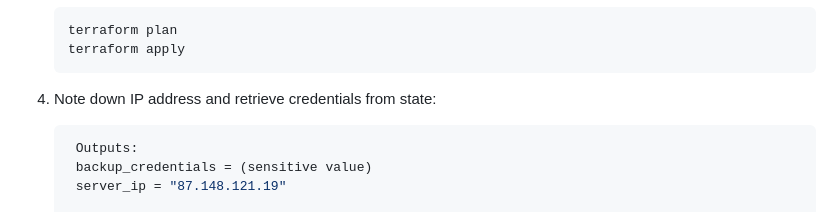
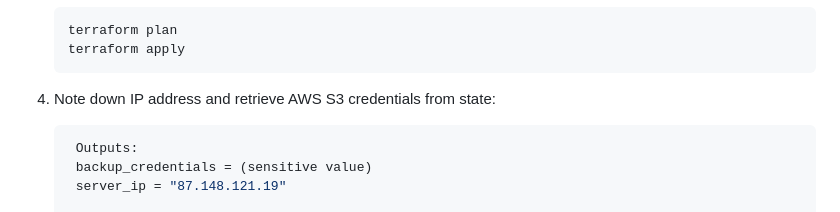
Before and after one commit to ivov/n8n-shortlink, a Markdown page: docs/provision.md, the part around the change. Rendered like a GitHub page.

Commit message:
Specify credentials

````diff
--- a/docs/provision.md
+++ b/docs/provision.md
@@ -80,7 +80,7 @@ Policy: `n8n-shortlink-terraform-automation-policy`
    terraform apply
    ```
 
-4. Note down IP address and retrieve credentials from state:
+4. Note down IP address and retrieve AWS S3 credentials from state:
 
    ```sh
     Outputs:
````
